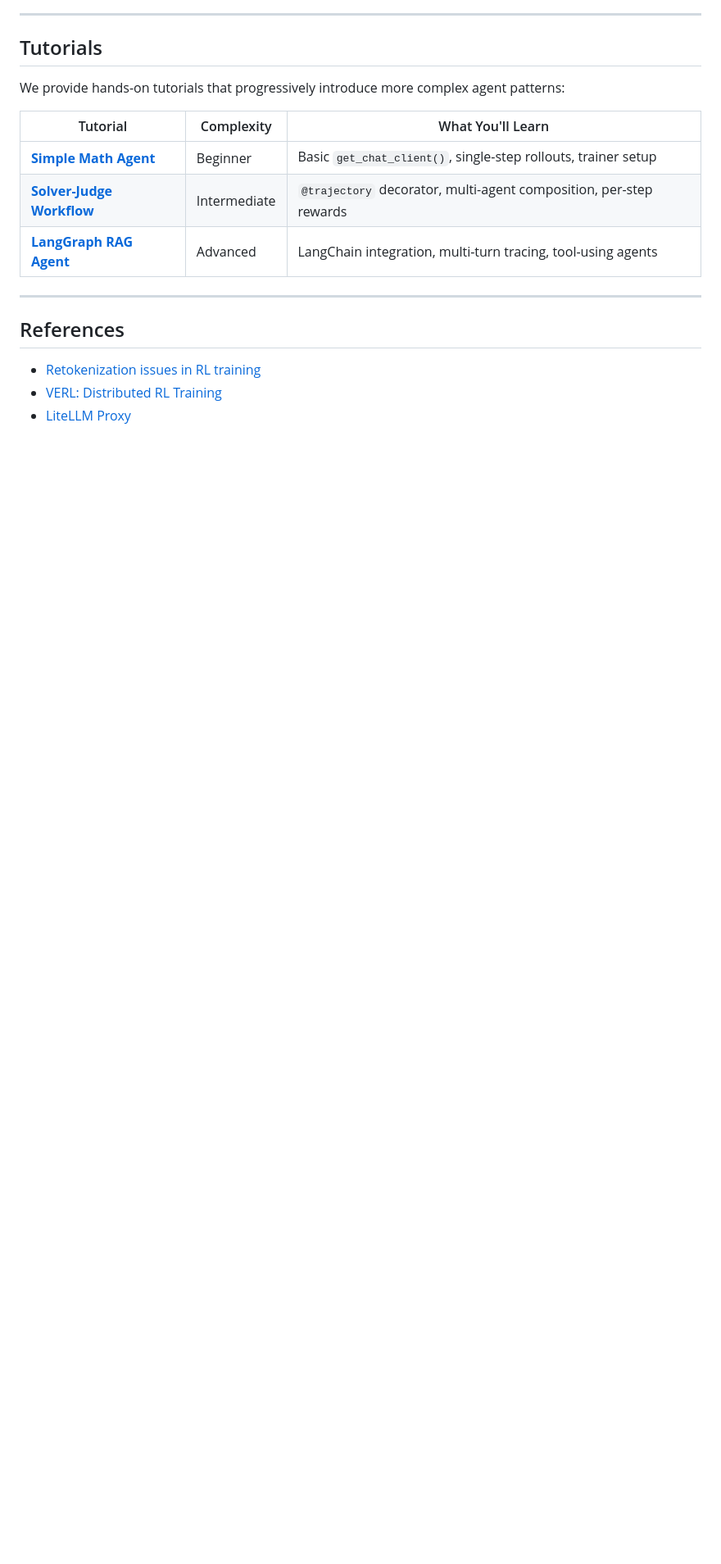
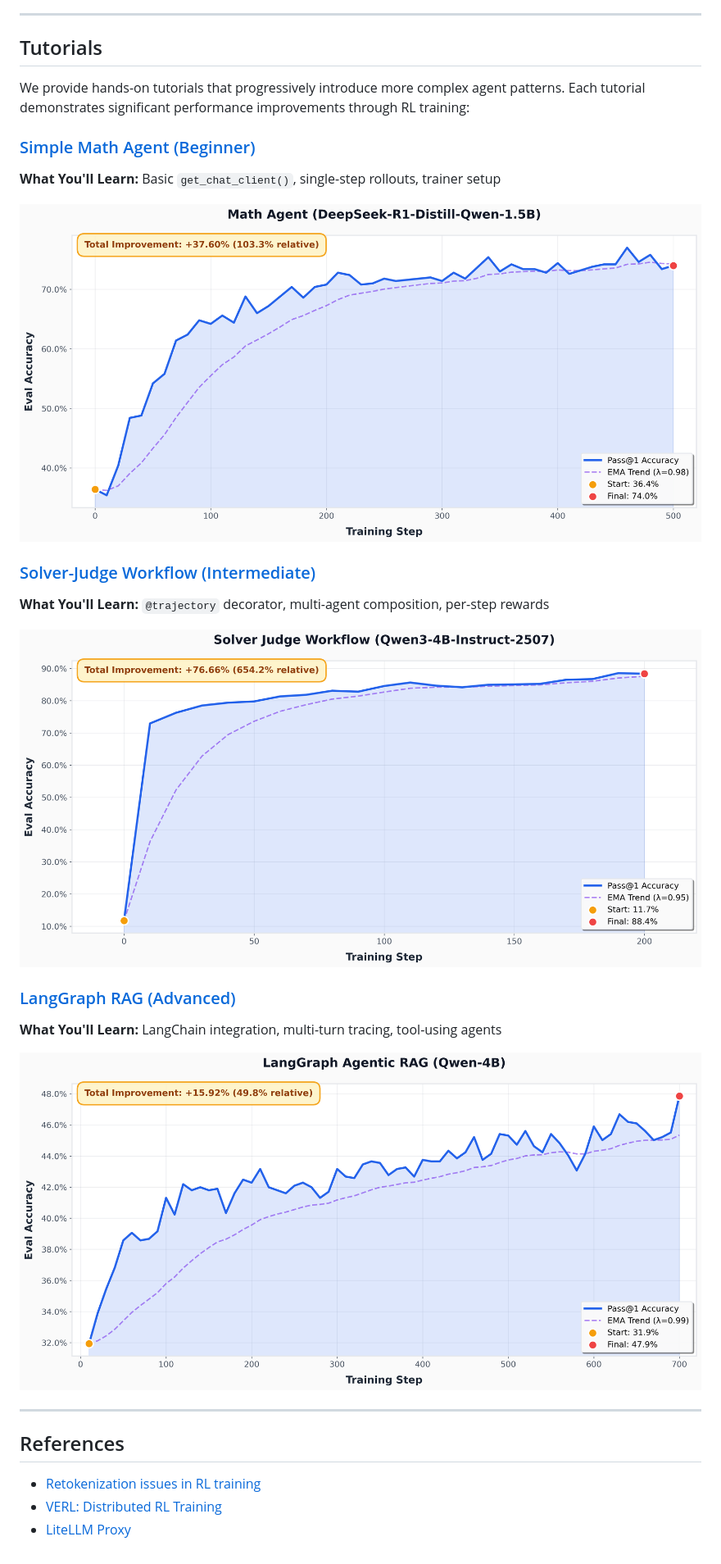
Before and after one commit to rllm-org/rllm-project.github.io, a Markdown page: posts/sdk.md, the part around the change. Shown at 82% size. GitHub-like rendering; pictures changed too: assets/rllm/langgraph_curve.png (added), assets/rllm/math_curve.png (added), assets/rllm/solver_judge_curve.png (added); blank space fills up the shorter version.

Commit message:
add train curve

```diff
--- a/posts/sdk.md
+++ b/posts/sdk.md
@@ -57,13 +57,25 @@ This means you can use **any framework** (LangGraph, AutoGen, etc.) with **minim
 
 ## Tutorials
 
-We provide hands-on tutorials that progressively introduce more complex agent patterns:
+We provide hands-on tutorials that progressively introduce more complex agent patterns. Each tutorial demonstrates significant performance improvements through RL training:
 
-| Tutorial | Complexity | What You'll Learn |
-|----------|------------|-------------------|
-| **[Simple Math Agent](https://rllm-project.readthedocs.io/en/latest/examples/sdk_math/)** | Beginner | Basic `get_chat_client()`, single-step rollouts, trainer setup |
-| **[Solver-Judge Workflow](https://rllm-project.readthedocs.io/en/latest/examples/sdk_solver_judge/)** | Intermediate | `@trajectory` decorator, multi-agent composition, per-step rewards |
-| **[LangGraph RAG Agent](https://rllm-project.readthedocs.io/en/latest/examples/sdk_langgraph_rag/)** | Advanced | LangChain integration, multi-turn tracing, tool-using agents |
+### [Simple Math Agent (Beginner)](https://rllm-project.readthedocs.io/en/latest/examples/sdk_math/)
+
+**What You'll Learn:** Basic `get_chat_client()`, single-step rollouts, trainer setup
+
+![](../assets/rllm/math_curve.png)
+
+### [Solver-Judge Workflow (Intermediate)](https://rllm-project.readthedocs.io/en/latest/examples/sdk_solver_judge/)
+
+**What You'll Learn:** `@trajectory` decorator, multi-agent composition, per-step rewards
+
+![](../assets/rllm/solver_judge_curve.png)
+
+### [LangGraph RAG (Advanced)](https://rllm-project.readthedocs.io/en/latest/examples/sdk_langgraph_rag/)
+
+**What You'll Learn:** LangChain integration, multi-turn tracing, tool-using agents
+
+![](../assets/rllm/langgraph_curve.png)
 
 ---
 
```
Also changed, not shown: 1 other file.
